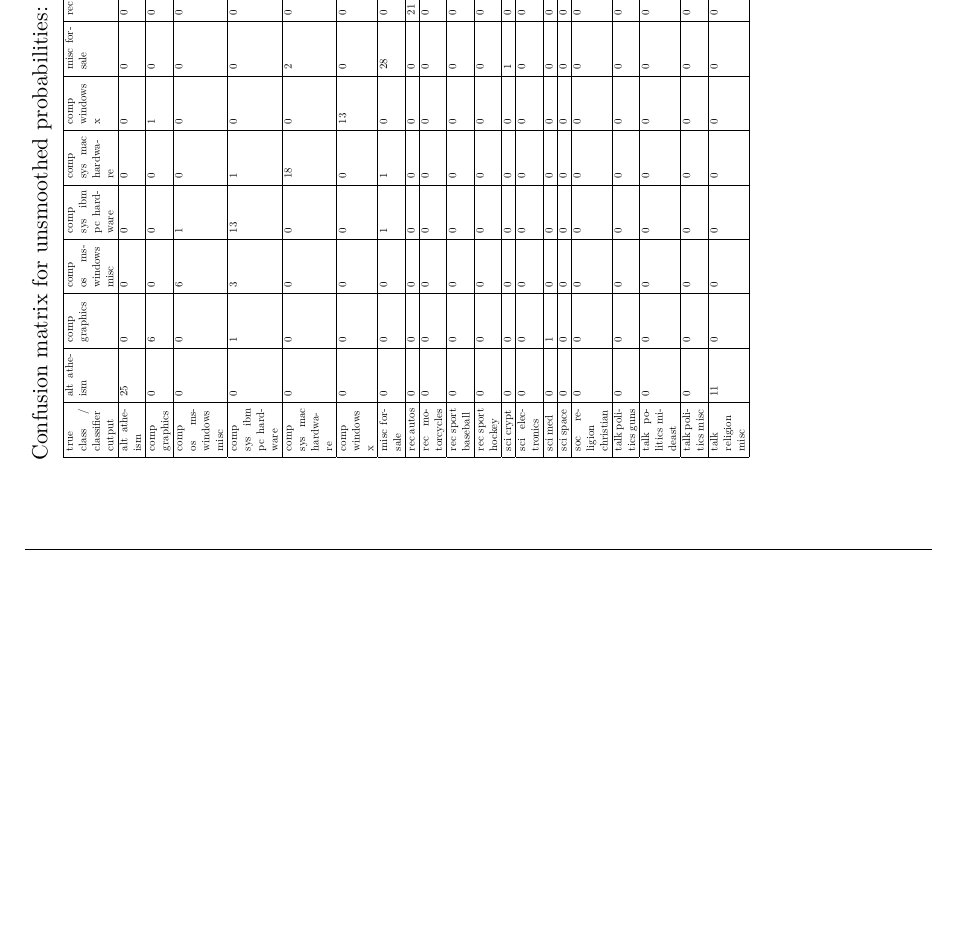
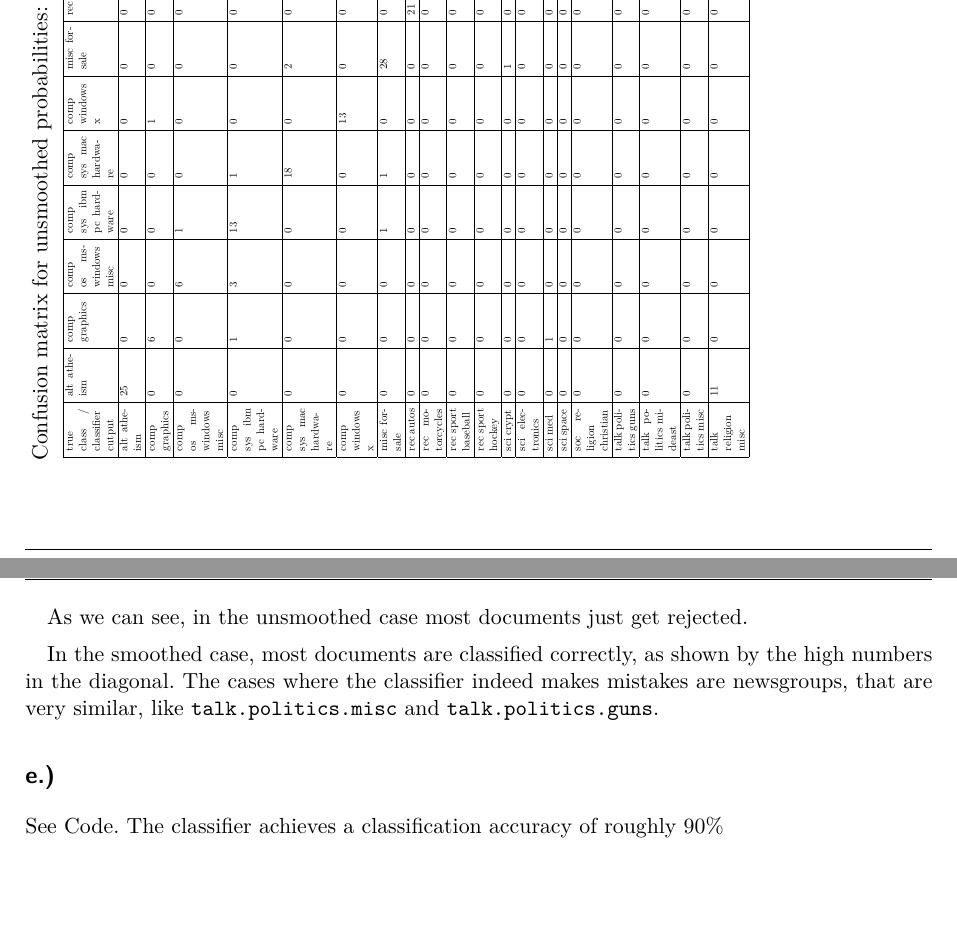
Before and after one commit to matthhan/statnlp, a LaTeX problem sheet (exercise3/ex3.tex): part of page 4 of 4 before the commit and two parts of pages 4 and 5 of 5 after it, the two joined at a grey line, cut so that both start at the same text, the shorter picture padded with empty space. Compiled offline with pdfLaTeX.

Commit message:
Worked on task 1 d and e

```diff
--- a/exercise3/ex3.tex
+++ b/exercise3/ex3.tex
@@ -123,6 +123,13 @@ Confusion matrix for unsmoothed probabilities:
 }
 \end{landscape}
 
+As we can see, in the unsmoothed case most documents just get rejected.
+
+In the smoothed case, most documents are classified correctly, as shown by the high numbers in the diagonal. The cases where the classifier indeed makes mistakes are newsgroups, that are very similar, like \texttt{talk.politics.misc} and \texttt{talk.politics.guns}.
 
 
+\subsection*{e.)}
+
+See Code. The classifier achieves a classification accuracy of roughly 90\%
+
 \end{document}
```
